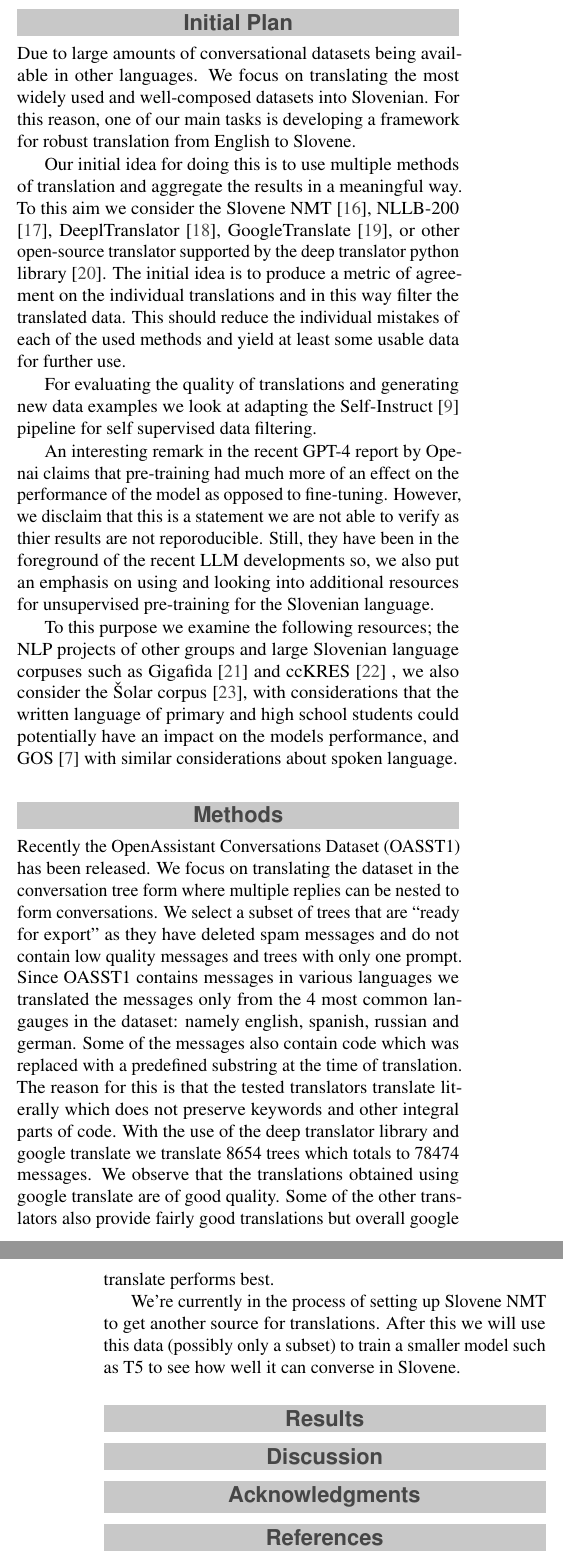
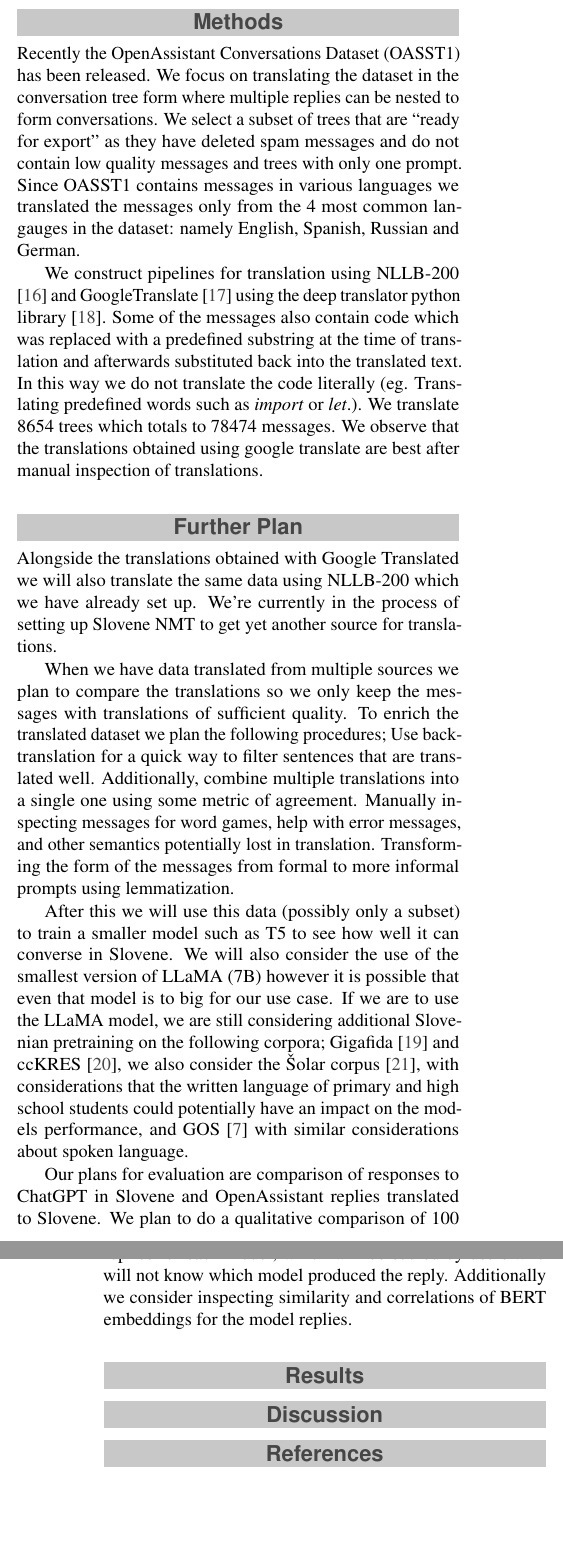
Before and after one commit to UL-FRI-NLP-Course-2022-23/nlp-course-vlr-hsj, a LaTeX document (report/second_submission/report.tex): two parts of the columns of pages 2 and 3 of 4, joined at a grey line, cut at the place of the change, the shorter picture padded with empty space. The pictures show the PDF file report/second_submission/nlp_project_report.pdf that the author committed with the source.

Commit message:
Report update

```diff
--- a/report/second_submission/report.tex
+++ b/report/second_submission/report.tex
@@ -110,36 +111,37 @@ A corpus of automatically annotated TV series subtitles for dialogue constructio
 % GOS
 GOS \cite{Verdonik2013} is a reference corpus of spoken Slovene language. The methodology used to collect the corpus involved recording conversations of native Slovene speakers in various domains such as business, education, and social interactions. The transcription process involved annotating the recordings with orthographic, phonetic, and prosodic information. The resulting corpus was used for various research tasks such as acoustic modeling, speaker recognition, and speech synthesis.
 
-%Alpaca
+% Alpaca
 Alpaca \cite{alpaca} by Standford University is a set consisting of a data generation procedure, dataset, and training recipe. It is a fine tuned model from 7B LLaMA \cite{touvron2023llama} on 52K instruction-following data generated by the techniques in the Self-Instruct \cite{wang2022selfinstruct} paper, with some modifications. In a preliminary human evaluation, it was found that the Alpaca 7B model behaves similarly to the GPT-3 model on the Self-Instruct instruction-following evaluation suite.
 
 % BLOOM
 BLOOM \cite{scao2022bloom} a multilingual LLM  was trained on the ROOTS corpus \cite{roots}, amounting to 1.61 terabytes of text that span 46 natural languages and 13 programming languages. Unfortunately Slovenian is not one of the available languages. However, due to vast collections of datasets available such as  Hugging Face datasets \cite{lhoest2021datasets}, we focus on developing tools for robust translation in order to translate the large amounts of available data to Slovenian in order to facilitate the development of a conversational LLM.
 
 
-%SuperGLUE
+% SuperGLUE
 SuperGLUE \cite{wang2019superglue} is a benchmark for evaluating the performance of natural language understanding models. It consists of eight challenging natural language understanding tasks, including both textual entailment and commonsense reasoning tasks. The benchmark is designed to test the ability of models to handle more complex linguistic phenomena and to generalize to new examples. The authors compare the performance of several state-of-the-art models on SuperGLUE and find that there is still a significant gap between the best models and human performance.
 
-%UnifiedQA Slo
+% UnifiedQA Slo
 The paper \cite{logar2022unified} discusses the challenges of question answering for less-resourced languages and presents an adaptation of the English UnifiedQA approach to the Slovene language. The adaptation uses encoder-decoder transformer models (SloT5 and mT5) to handle different question-answering formats, and existing Slovene adaptations of four datasets, as well as machine translation of the MCTest dataset. The study shows that a general model can perform at least as well as specialized models for answering questions in different formats. However, the performance of the Slovene model still lags behind that of English, and cross-lingual transfer from English is used to improve the results.
 
+% OpenAssistant
 The paper "OpenAssistant: Aligning Large Language Models with Human Preferences using Open-Source Conversations" \cite{köpf2023openassistant} presents a new corpus of human-generated, human-annotated assistant-style conversations called OpenAssistant Conversations. The corpus consists of 161,443 messages distributed across 66,497 conversation trees, in 35 different languages, annotated with 461,292 quality ratings, and was created through a worldwide crowd-sourcing effort involving over 13,500 volunteers. The authors also release their code and data under fully permissive licenses, making their work easily accessible to the wider research community.
 
 %------------------------------------------------
-\section*{Initial Plan}
-    Due to large amounts of conversational datasets being available in other languages. We focus on translating the most widely used and well-composed datasets into Slovenian. For this reason, one of our main tasks is developing a framework for robust translation from English to Slovene.
+% \section*{Initial Plan}
+    % Due to large amounts of conversational datasets being available in other languages. We focus on translating the most widely used and well-composed datasets into Slovenian. For this reason, one of our main tasks is developing a framework for robust translation from English to Slovene.
 
-    Our initial idea for doing this is to use multiple methods of translation and aggregate the results in a meaningful way.
-    To this aim we consider the Slovene NMT \cite{11356/1736}, NLLB-200 \cite{nllb2022}, DeeplTranslator \cite{deepl}, GoogleTranslate \cite{google-translate}, or other open-source translator supported by the deep translator python library \cite{deep_transaltor}.
-    The initial idea is to produce a metric of agreement on the individual translations and in this way filter the translated data.
-    This should reduce the individual mistakes of each of the used methods and yield at least some usable data for further use.
+    %Our initial idea for doing this is to use multiple methods of translation and aggregate the results in a meaningful way.
+    %To this aim we consider the Slovene NMT \cite{11356/1736}, NLLB-200 \cite{nllb2022}, DeeplTranslator \cite{deepl}, GoogleTranslate \cite{google-translate}, or other open-source translator supported by the deep translator python library \cite{deep_transaltor}.
+    % The initial idea is to produce a metric of agreement on the individual translations and in this way filter the translated data.
+    % This should reduce the individual mistakes of each of the used methods and yield at least some usable data for further use.
 
-    For evaluating the quality of translations and generating new data examples we look at adapting the Self-Instruct \cite{wang2022selfinstruct} pipeline for self supervised data filtering.
+    %For evaluating the quality of translations and generating new data examples we look at adapting the Self-Instruct \cite{wang2022selfinstruct} pipeline for self supervised data filtering. %% WHAT??
 
-    An interesting remark in the recent GPT-4 report by Openai claims that pre-training had much more of an effect on the performance of the model as opposed to fine-tuning. However, we disclaim that this is a statement we are not able to verify as thier results are not reporoducible.
-    Still, they have been in the foreground of the recent LLM developments so, we also put an emphasis on using and looking into additional resources for unsupervised pre-training for the Slovenian language.
+    % An interesting remark in the recent GPT-4 report by Openai claims that pre-training had much more of an effect on the performance of the model as opposed to fine-tuning. However, we disclaim that this is a statement we are not able to verify as thier results are not reporoducible.
+    % Still, they have been in the foreground of the recent LLM developments so, we also put an emphasis on using and looking into additional resources for unsupervised pre-training for the Slovenian language.
 
-    To this purpose we examine the following resources; the NLP projects of other groups and large Slovenian language corpuses such as Gigafida~\cite{11356/1320} and ccKRES~\cite{ccKres} , we also consider the Šolar corpus \cite{kosem2011slovenian}, with considerations that the written language of primary and high school students could potentially have an impact on the models performance, and GOS \cite{Verdonik2013} with similar considerations about spoken language.
+    % To this purpose we examine the following resources; the NLP projects of other groups and large Slovenian language corpuses such as Gigafida~\cite{11356/1320} and ccKRES~\cite{ccKres} , we also consider the Šolar corpus \cite{kosem2011slovenian}, with considerations that the written language of primary and high school students could potentially have an impact on the models performance, and GOS \cite{Verdonik2013} with similar considerations about spoken language.
 
 
 %------------------------------------------------
@@ -147,15 +149,41 @@ The paper "OpenAssistant: Aligning Large Language Models with Human Preferences
     Recently the OpenAssistant Conversations Dataset (OASST1) has been released.
     We focus on translating the dataset in the conversation tree form where multiple replies can be nested to form conversations.
     We select a subset of trees that are ``ready for export'' as they have deleted spam messages and do not contain low quality messages and trees with only one prompt.
-    Since OASST1 contains messages in various languages we translated the messages only from the 4 most common langauges in the dataset: namely english, spanish, russian and german.
-    Some of the messages also contain code which was replaced with a predefined substring at the time of translation.
-    The reason for this is that the tested translators translate literally which does not preserve keywords and other integral parts of code.
-    With the use of the deep translator library and google translate we translate 8654 trees which totals to 78474 messages.
-    We observe that the translations obtained using google translate are of good quality.
-    Some of the other translators also provide fairly good translations but overall google translate performs best.
+    Since OASST1 contains messages in various languages we translated the messages only from the 4 most common langauges in the dataset: namely English, Spanish, Russian and German.
 
-    We're currently in the process of setting up Slovene NMT to get another source for translations.
+    We construct pipelines for translation using NLLB-200 \cite{nllb2022} and GoogleTranslate \cite{google-translate} using the deep translator python library \cite{deep_transaltor}.
+    Some of the messages also contain code which was replaced with a predefined substring at the time of translation and afterwards substituted back into the translated text.
+    In this way we do not translate the code literally (eg. Translating predefined words such as \textit{import} or \textit{let}.).
+    We translate 8654 trees which totals to 78474 messages.
+    We observe that the translations obtained using google translate are best after manual inspection of translations.
+
+
+
+
+%------------------------------------------------
+\section*{Further Plan}
+    % Plan for further translation and translation comparison
+    Alongside the translations obtained with Google Translated we will also translate the same data using NLLB-200 which we have already set up.
+    We're currently in the process of setting up Slovene NMT to get yet another source for translations.
+
+    % Plan for enriching dataset
+    When we have data translated from multiple sources we plan to compare the translations so we only keep the messages with translations of sufficient quality.
+    To enrich the translated dataset we plan the following procedures;
+    Use back-translation for a quick way to filter sentences that are translated well.
+    Additionally, combine multiple translations into a single one using some metric of agreement.
+    Manually inspecting messages for word games, help with error messages, and other semantics potentially lost in translation.
+    Transforming the form of the messages from formal to more informal prompts using lemmatization.
+
+
+    % Plan for training/fine-tunning
     After this we will use this data (possibly only a subset) to train a smaller model such as T5 to see how well it can converse in Slovene.
+    We will also consider the use of the smallest version of LLaMA (7B) however it is possible that even that model is to big for our use case.
+    If we are to use the LLaMA model, we are still considering additional Slovenian pretraining on the following corpora; Gigafida~\cite{11356/1320} and ccKRES~\cite{ccKres}, we also consider the Šolar corpus \cite{kosem2011slovenian}, with considerations that the written language of primary and high school students could potentially have an impact on the models performance, and GOS \cite{Verdonik2013} with similar considerations about spoken language.
+
+    % Plan for evaluation
+    Our plans for evaluation are comparison of responses to ChatGPT in Slovene and OpenAssistant replies translated to Slovene. We plan to do a qualitative comparison of 100 replies for each model, which will be scored by users who will not know which model produced the reply.
+    Additionally we consider inspecting similarity and correlations of BERT embeddings for the model replies.
+
 
 
 
```
Also changed, not shown: report/second_submission/nlp_project_report.pdf, report/second_submission/report.tex (9 more changed lines).
